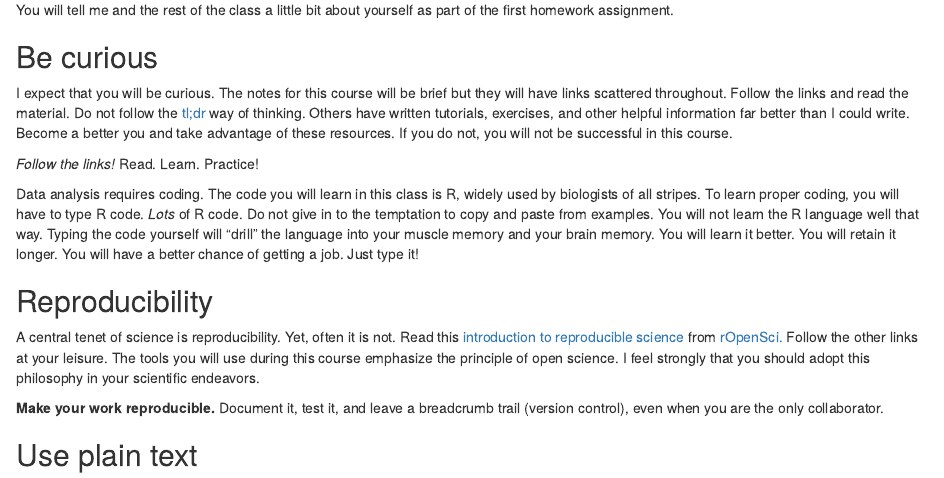
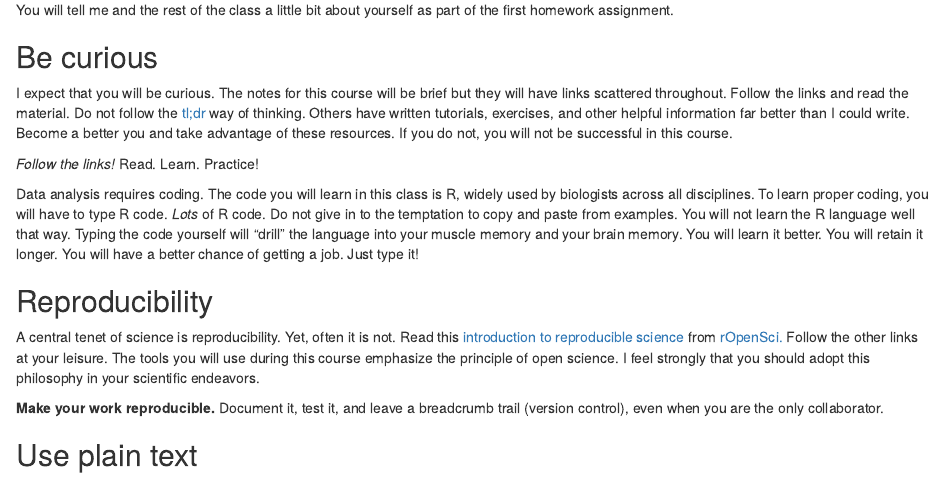
Before and after one commit to SEMO-GABD/SEMO-GABD.github.io, an R Markdown document (notes/notes01.Rmd): the page in a window 1100 px wide, from 1060 px down. The pictures show the output file notes/notes01.html that the author committed with the source, opened offline.

Commit message:
Changed stripes to disciplines for biologists.

```diff
--- a/notes/notes01.Rmd
+++ b/notes/notes01.Rmd
@@ -2,11 +2,11 @@
 title: "Introduction and Background"
 subtitle: "Graphical Analysis of Biological Data"
 output:
-  pdf_document:
-    latex_engine: lualatex
   html_document:
     df_print: paged
     toc: yes
+  pdf_document:
+    latex_engine: lualatex
 urlcolor: blue
 linkcolor: blue
 editor_options:
@@ -50,7 +50,7 @@ I expect that you will be curious. The notes for this course will be brief but t
 
 *Follow the links!* Read. Learn. Practice!
 
-Data analysis requires coding. The code you will learn in this class is R, widely used by biologists of all stripes. To learn proper coding, you will have to type R code. *Lots* of R code. Do not give in to the temptation to copy and paste from examples. You will not learn the R language well that way. Typing the code yourself will "drill" the language into your muscle memory and your brain memory. You will learn it better. You will retain it longer. You will have a better chance of getting a job. Just type it!
+Data analysis requires coding. The code you will learn in this class is R, widely used by biologists across all disciplines. To learn proper coding, you will have to type R code. *Lots* of R code. Do not give in to the temptation to copy and paste from examples. You will not learn the R language well that way. Typing the code yourself will "drill" the language into your muscle memory and your brain memory. You will learn it better. You will retain it longer. You will have a better chance of getting a job. Just type it!
 
 ## Reproducibility
 
```
Also changed, not shown: notes/notes01.html, notes/notes01.pdf.
